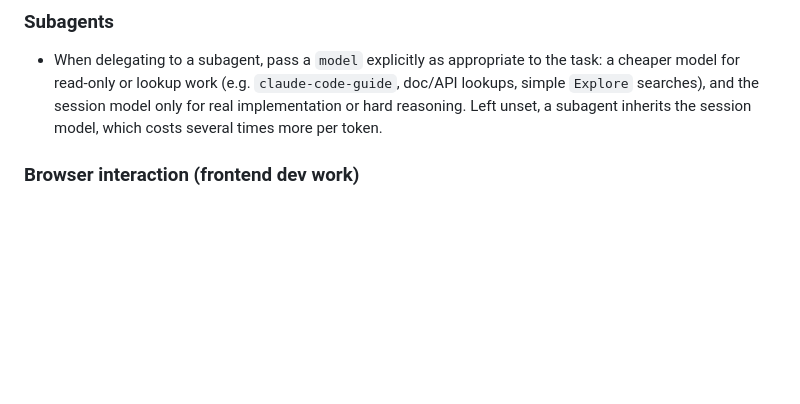
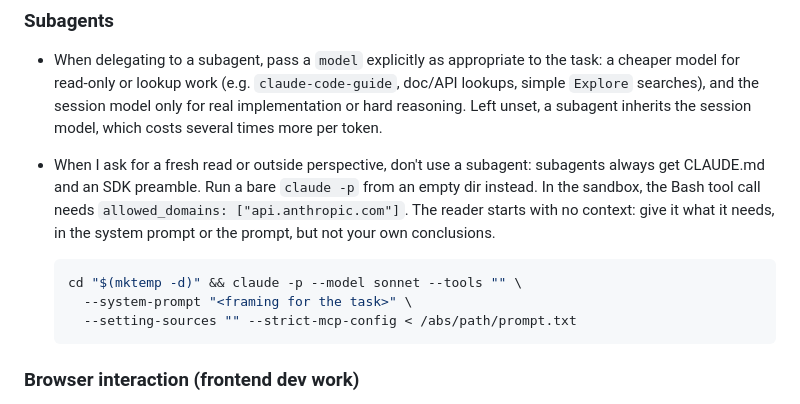
Before and after one commit to david-crespo/dotfiles, a Markdown page: claude/CLAUDE.md, the part around the change. GitHub-like rendering; blank space fills up the shorter version.

Commit message:
CLAUDE.md: claude -p for fresh reads

````diff
--- a/claude/CLAUDE.md
+++ b/claude/CLAUDE.md
@@ -72,6 +72,18 @@ Some information about the user's coding environment:
   session model only for real implementation or hard reasoning. Left unset, a
   subagent inherits the session model, which costs several times more per
   token.
+- When I ask for a fresh read or outside perspective, don't use a subagent:
+  subagents always get CLAUDE.md and an SDK preamble. Run a bare `claude -p`
+  from an empty dir instead. In the sandbox, the Bash tool call needs
+  `allowed_domains: ["api.anthropic.com"]`. The reader starts with no
+  context: give it what it needs, in the system prompt or the prompt, but not
+  your own conclusions.
+
+  ```bash
+  cd "$(mktemp -d)" && claude -p --model sonnet --tools "" \
+    --system-prompt "<framing for the task>" \
+    --setting-sources "" --strict-mcp-config < /abs/path/prompt.txt
+  ```
 
 ### Browser interaction (frontend dev work)
 
````
